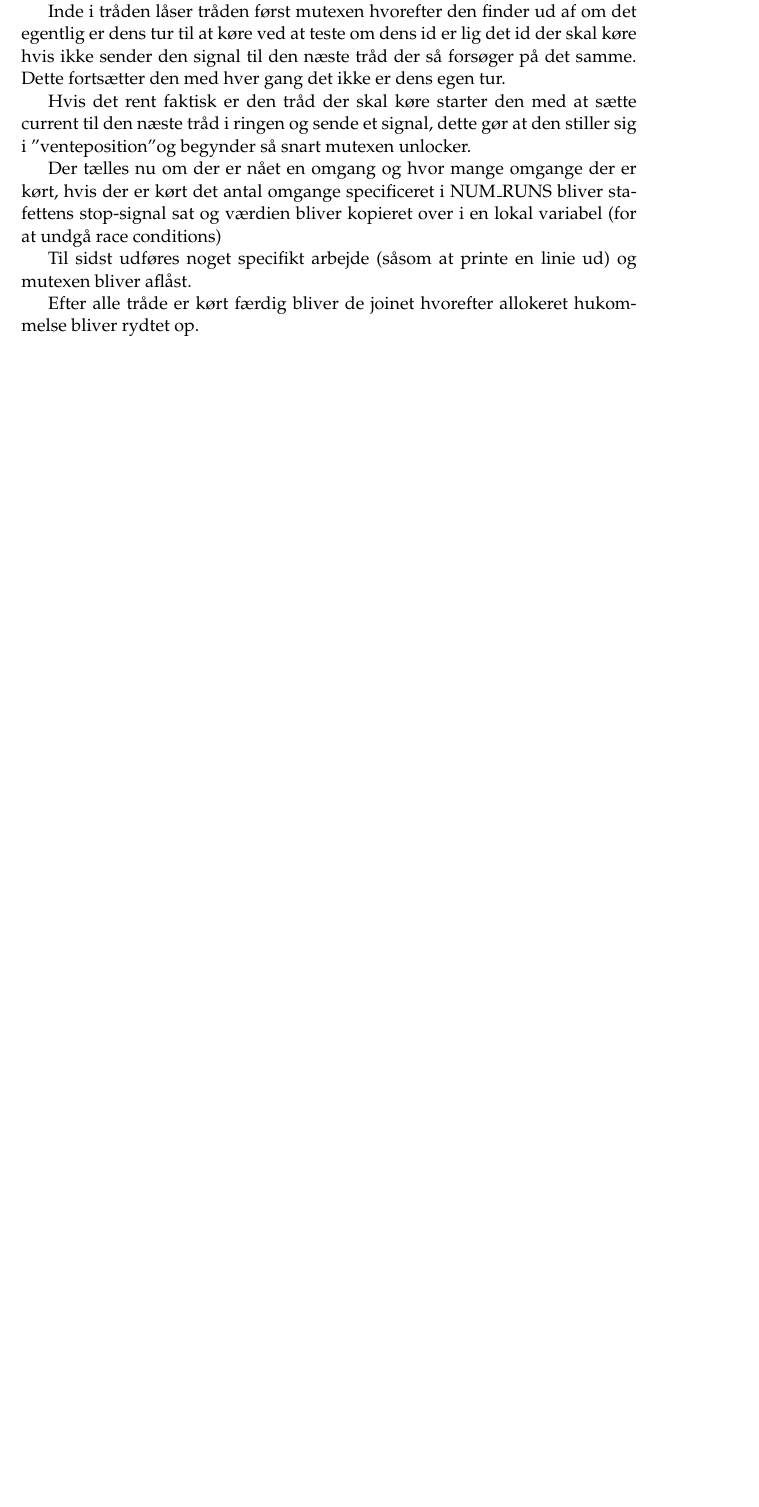
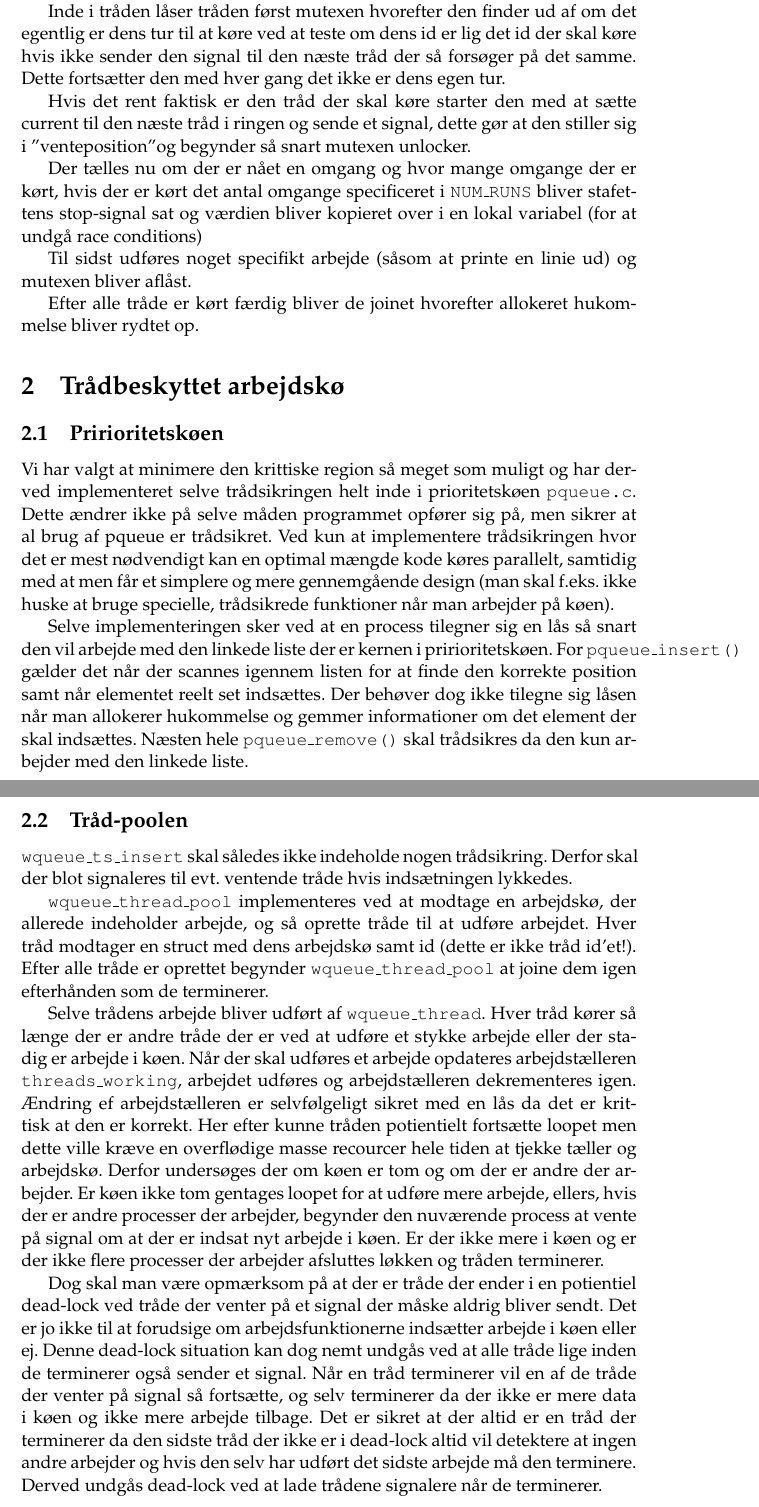
Before and after one commit to rlindsgaard/osm, a LaTeX document (g2-rapport/g2-rapport.tex): part of page 2 of 2 before the commit and two parts of pages 2 and 3 of 3 after it, the two joined at a grey line, cut so that both start at the same text, the shorter picture padded with empty space. Compiled offline with pdfLaTeX.

Commit message:
Merged hks_del.txt with g2-rapport.tex

```diff
--- a/g2-rapport/g2-rapport.tex
+++ b/g2-rapport/g2-rapport.tex
@@ -22,9 +22,44 @@ Inde i tråden låser tråden først mutexen hvorefter den finder ud af om det e
 
 Hvis det rent faktisk er den tråd der skal køre starter den med at sætte current til den næste tråd i ringen og sende et signal, dette gør at den stiller sig i "venteposition" og begynder så snart mutexen unlocker.
 
-Der tælles nu om der er nået en omgang og hvor mange omgange der er kørt, hvis der er kørt det antal omgange specificeret i NUM\_RUNS bliver stafettens stop-signal sat og værdien bliver kopieret over i en lokal variabel (for at undgå race conditions)
+Der tælles nu om der er nået en omgang og hvor mange omgange der er kørt, hvis der er kørt det antal omgange specificeret i {\tt NUM\_RUNS} bliver stafettens stop-signal sat og værdien bliver kopieret over i en lokal variabel (for at undgå race conditions)
 
 Til sidst udføres noget specifikt arbejde (såsom at printe en linie ud) og mutexen bliver aflåst.
 
 Efter alle tråde er kørt færdig bliver de joinet hvorefter allokeret hukommelse bliver rydtet op.
+
+\section{Trådbeskyttet arbejdskø}
+  \subsection{Pririoritetskøen}
+    Vi har valgt at minimere den krittiske region så meget som muligt og har derved implementeret selve trådsikringen helt inde i prioritetskøen {\tt pqueue.c}.
+    Dette ændrer ikke på selve måden programmet opfører sig på, men sikrer at al brug af pqueue er trådsikret.
+    Ved kun at implementere trådsikringen hvor det er mest nødvendigt kan en optimal mængde kode køres parallelt, samtidig med at men får et simplere og mere gennemgående design (man skal f.eks. ikke huske at bruge specielle, trådsikrede funktioner når man arbejder på køen).
+
+    Selve implementeringen sker ved at en process tilegner sig en lås så snart den vil arbejde med den linkede liste der er kernen i pririoritetskøen.
+    For {\tt pqueue\_insert()} gælder det når der scannes igennem listen for at finde den korrekte position samt når elementet reelt set indsættes.
+    Der behøver dog ikke tilegne sig låsen når man allokerer hukommelse og gemmer informationer om det element der skal indsættes.
+    Næsten hele {\tt pqueue\_remove()} skal trådsikres da den kun arbejder med den linkede liste.
+
+  \subsection{Tråd-poolen}
+    {\tt wqueue\_ts\_insert} skal således ikke indeholde nogen trådsikring.
+    Derfor skal der blot signaleres til evt. ventende tråde hvis indsætningen lykkedes.
+
+    {\tt wqueue\_thread\_pool} implementeres ved at modtage en arbejdskø, der allerede indeholder arbejde, og så oprette tråde til at udføre arbejdet.
+    Hver tråd modtager en struct med dens arbejdskø samt id (dette er ikke tråd id'et!).
+    Efter alle tråde er oprettet begynder {\tt wqueue\_thread\_pool} at joine dem igen efterhånden som de terminerer.
+
+    Selve trådens arbejde bliver udført af {\tt wqueue\_thread}.
+    Hver tråd kører så længe der er andre tråde der er ved at udføre et stykke arbejde eller der stadig er arbejde i køen.
+    Når der skal udføres et arbejde opdateres arbejdstælleren {\tt threads\_working}, arbejdet udføres og arbejdstælleren dekrementeres igen.
+    Ændring ef arbejdstælleren er selvfølgeligt sikret med en lås da det er krittisk at den er korrekt.
+    Her efter kunne tråden potientielt fortsætte loopet men dette ville kræve en overflødige masse recourcer hele tiden at tjekke tæller og arbejdskø.
+    Derfor undersøges der om køen er tom og om der er andre der arbejder.
+    Er køen ikke tom gentages loopet for at udføre mere arbejde, ellers, hvis der er andre processer der arbejder, begynder den nuværende process at vente på signal om at der er indsat nyt arbejde i køen.
+    Er der ikke mere i køen og er der ikke flere processer der arbejder afsluttes løkken og tråden terminerer.
+
+    Dog skal man være opmærksom på at der er tråde der ender i en potientiel dead-lock ved tråde der venter på et signal der måske aldrig bliver sendt.
+    Det er jo ikke til at forudsige om arbejdsfunktionerne indsætter arbejde i køen eller ej.
+    Denne dead-lock situation kan dog nemt undgås ved at alle tråde lige inden de terminerer også sender et signal.
+    Når en tråd terminerer vil en af de tråde der venter på signal så fortsætte, og selv terminerer da der ikke er mere data i køen og ikke mere arbejde tilbage.
+    Det er sikret at der altid er en tråd der terminerer da den sidste tråd der ikke er i dead-lock altid vil detektere at ingen andre arbejder og hvis den selv har udført det sidste arbejde må den terminere.
+    Derved undgås dead-lock ved at lade trådene signalere når de terminerer.
 \end{document}
```
Also changed, not shown: g2-rapport/hks_del.txt (deleted, +0 -34 lines), g2-rapport/g2-rapport.tex (2 more changed lines).
